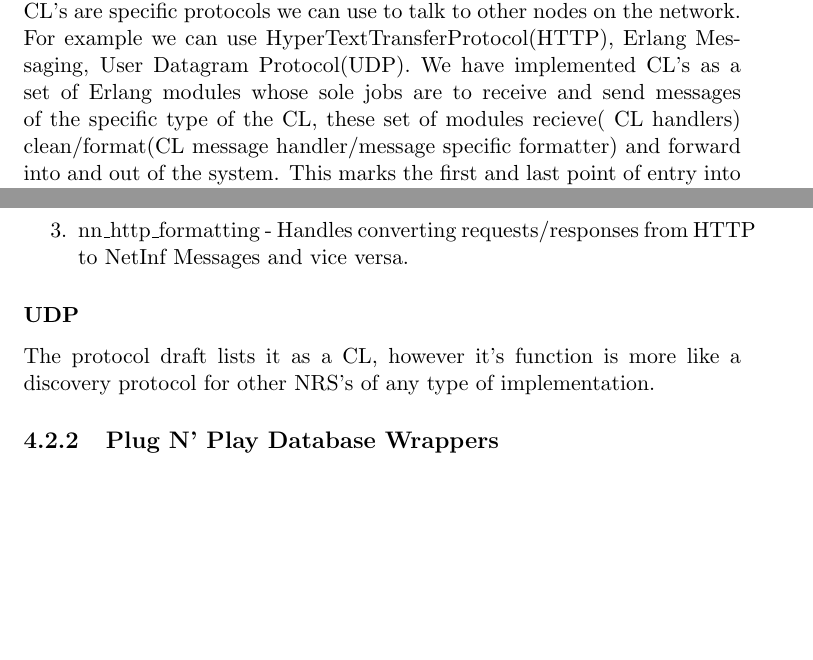
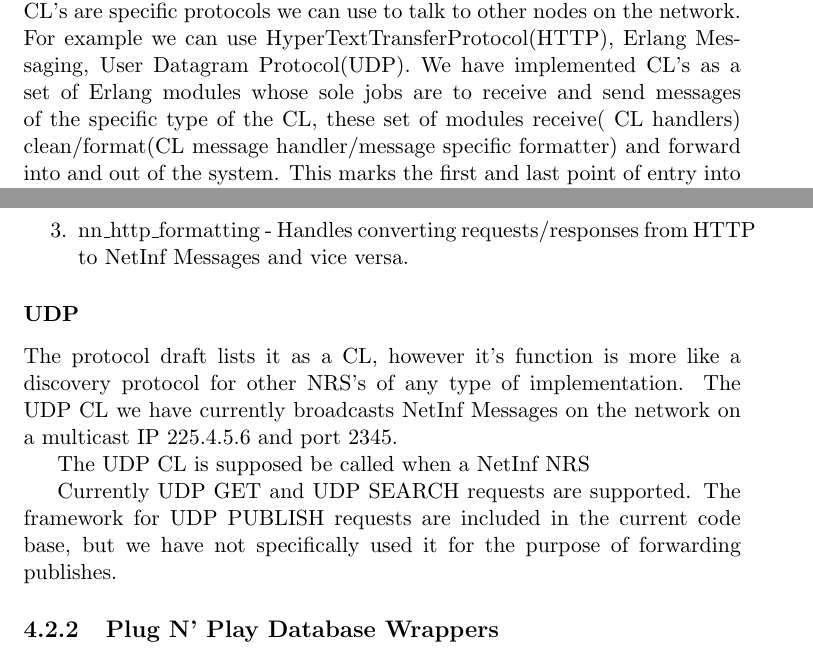
Before and after one commit to harodani/reports, a LaTeX document (ProjectCS2012_ProductReport.tex): two parts of pages 8 and 9 of 17, joined at a grey line, cut so that both start at the same text, the shorter picture padded with empty space. Compiled offline with pdfLaTeX.

Commit message:
fixing up UDP stuff

```diff
--- a/ProjectCS2012_ProductReport.tex
+++ b/ProjectCS2012_ProductReport.tex
@@ -59,7 +59,7 @@ The final of the deliverables from the backend team. The client asked for a proo
 
 \subsection {Convergence Layers}
 
-The NetInf NRS protocol introduces the concept of Convergence Layers(CL). CL's are specific protocols we can use to talk to other nodes on the network. For example we can use HyperTextTransferProtocol(HTTP), Erlang Messaging, User Datagram Protocol(UDP). We have implemented CL's as a set of Erlang modules whose sole jobs are to receive and send messages of the specific type of the CL, these set of modules  recieve( CL handlers) clean/format(CL message handler/message specific formatter) and forward into and out of the system. This marks the first and last point of entry into our system and our first line of fault-tolerance.
+The NetInf NRS protocol introduces the concept of Convergence Layers(CL). CL's are specific protocols we can use to talk to other nodes on the network. For example we can use HyperTextTransferProtocol(HTTP), Erlang Messaging, User Datagram Protocol(UDP). We have implemented CL's as a set of Erlang modules whose sole jobs are to receive and send messages of the specific type of the CL, these set of modules  receive( CL handlers) clean/format(CL message handler/message specific formatter) and forward into and out of the system. This marks the first and last point of entry into our system and our first line of fault-tolerance.
 
 \subsubsection{HTTP}
 
@@ -74,7 +74,11 @@ The NetInf protocol draft discusses using HTTP as a primary layer of communicati
 
 \subsubsection{UDP}
 
-The protocol draft lists it as a CL, however it's function is more like a discovery protocol for other NRS's of any type of implementation.
+The protocol draft lists it as a CL, however it's function is more like a discovery protocol for other NRS's of any type of implementation. The UDP CL we have currently broadcasts NetInf Messages on the network on a multicast IP 225.4.5.6 and port 2345.
+
+The UDP CL is supposed be called when a NetInf NRS
+
+Currently UDP GET and UDP SEARCH requests are supported. The framework for UDP PUBLISH requests are included in the current code base, but we have not specifically used it for the purpose of forwarding publishes.
 
 
 \subsection {Plug N' Play Database Wrappers}
```
